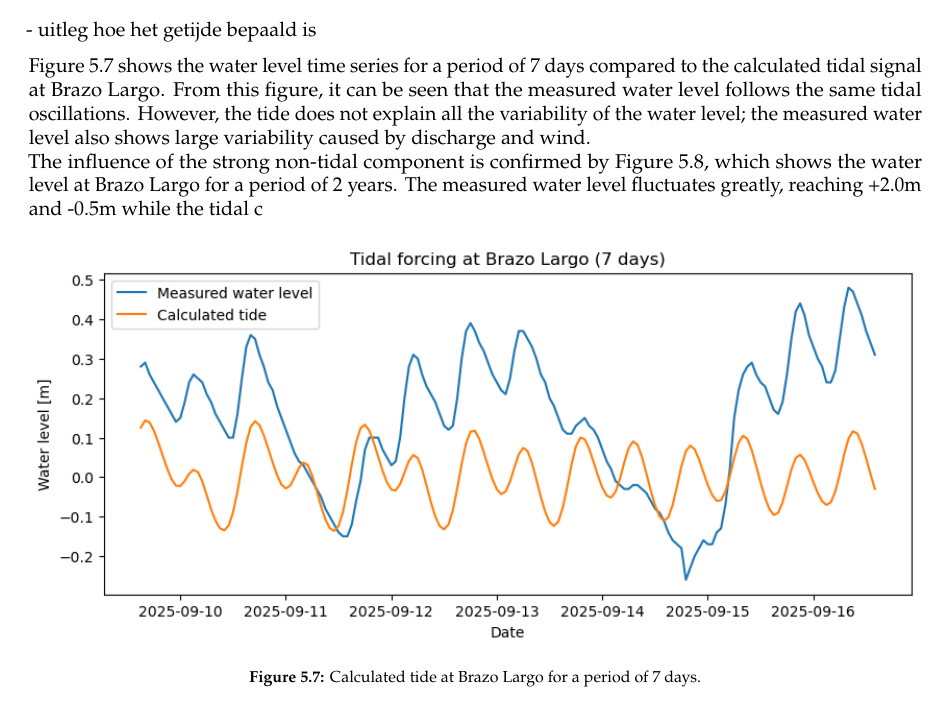
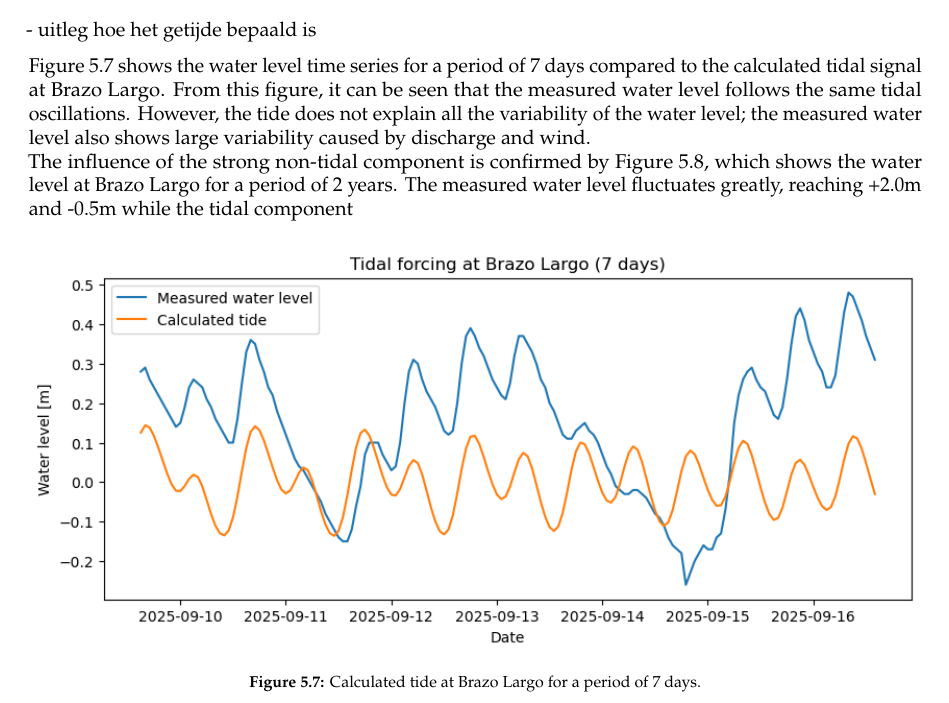
Before and after one commit to Njeapp2/bibtex, a LaTeX thesis (report.tex, which reads mainmatter/chapter-5.tex): part of page 29 of 45, cut so that both start at the same text. Compiled offline with pdfLaTeX.

Commit message:
Update on Overleaf.

```diff
--- a/mainmatter/chapter-5.tex
+++ b/mainmatter/chapter-5.tex
@@ -136,7 +136,7 @@ The damping coefficient ($\alpha$) and the tidal delay with respect to San Ferna
 - uitleg hoe het getijde bepaald is
 
 Figure 5.7 shows the water level time series for a period of 7 days compared to the calculated tidal signal at Brazo Largo. From this figure, it can be seen that the measured water level follows the same tidal oscillations. However, the tide does not explain all the variability of the water level; the measured water level also shows large variability caused by discharge and wind.
-\\The influence of the strong non-tidal component is confirmed by Figure 5.8, which shows the water level at Brazo Largo for a period of 2 years. The measured water level fluctuates greatly, reaching +2.0m and -0.5m while the tidal c
+\\The influence of the strong non-tidal component is confirmed by Figure 5.8, which shows the water level at Brazo Largo for a period of 2 years. The measured water level fluctuates greatly, reaching +2.0m and -0.5m while the tidal component
 
 \begin{figure}[H]
     \centering
```
